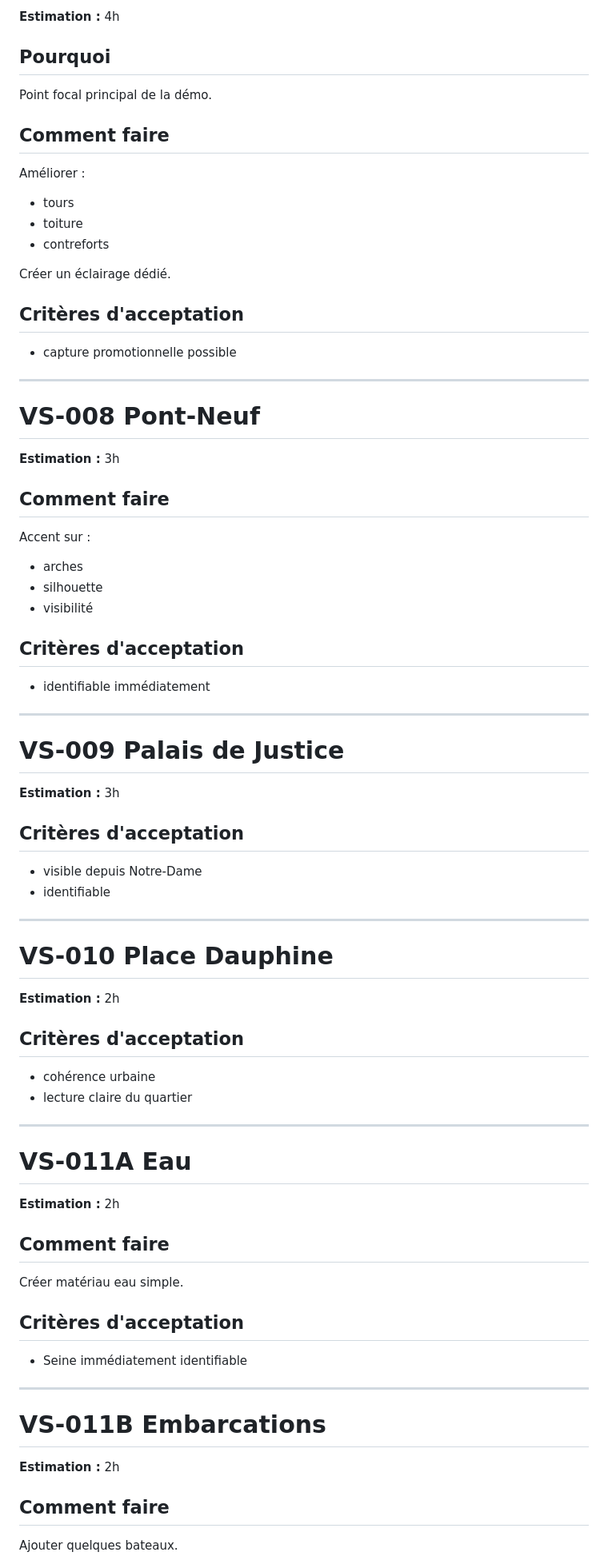
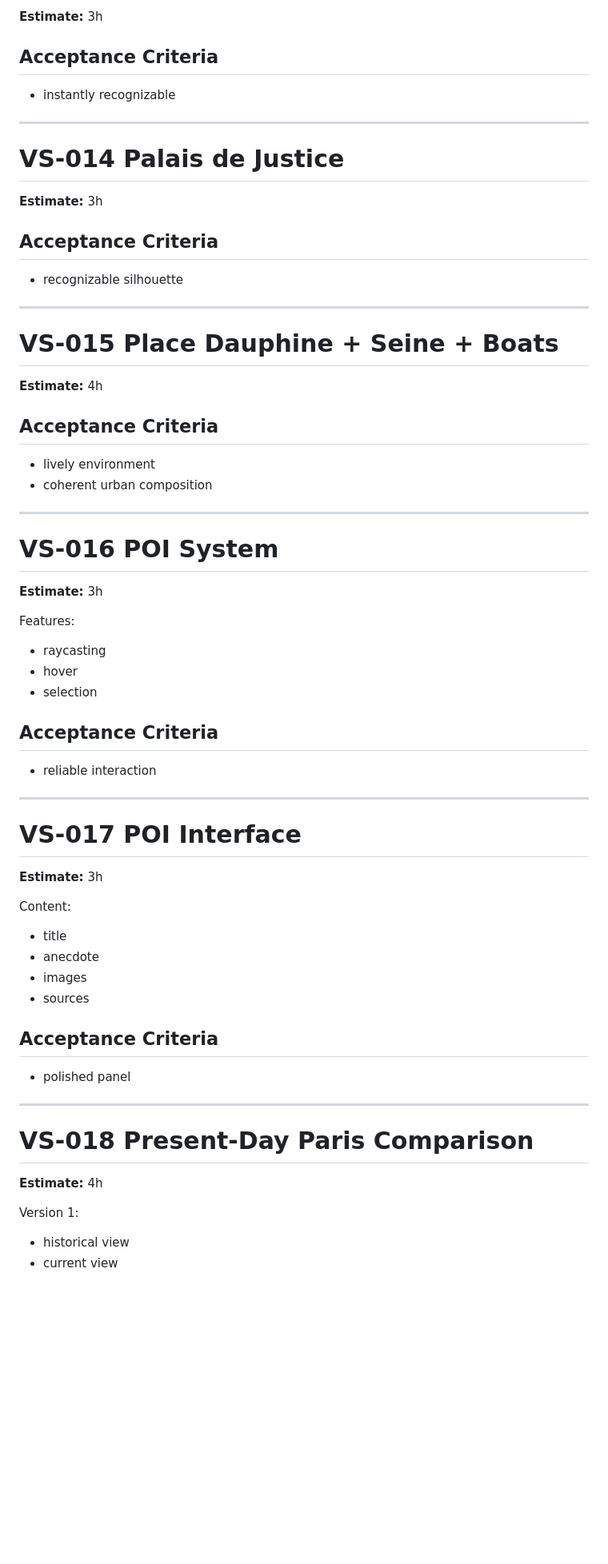
Before and after one commit to supakazes/turgot-threejs, a Markdown page: project/backlog.md, the part around one of its changes. Shown at 80% size. Drawn GitHub-style; blank space fills up the shorter version.

Commit message:
docs: backlog updated and in english

```diff
--- a/project/backlog.md
+++ b/project/backlog.md
@@ -322,85 +248,72 @@ dans un GLB unique.
 
-**Estimation :** 4h
+**Estimate:** 3h
 
-## Pourquoi
+## Acceptance Criteria
 
-Point focal principal de la démo.
-
-## Comment faire
-
-Améliorer :
-
-- tours
-- toiture
-- contreforts
-
-Créer un éclairage dédié.
-
-## Critères d'acceptation
-
-- capture promotionnelle possible
+- instantly recognizable
 
 ---
 
-# VS-008 Pont-Neuf
+# VS-014 Palais de Justice
 
-**Estimation :** 3h
+**Estimate:** 3h
 
-## Comment faire
+## Acceptance Criteria
 
-Accent sur :
-
-- arches
-- silhouette
-- visibilité
-
-## Critères d'acceptation
-
-- identifiable immédiatement
+- recognizable silhouette
 
 ---
 
-# VS-009 Palais de Justice
+# VS-015 Place Dauphine + Seine + Boats
 
-**Estimation :** 3h
+**Estimate:** 4h
 
-## Critères d'acceptation
+## Acceptance Criteria
 
-- visible depuis Notre-Dame
-- identifiable
+- lively environment
+- coherent urban composition
 
 ---
 
-# VS-010 Place Dauphine
+# VS-016 POI System
 
-**Estimation :** 2h
+**Estimate:** 3h
 
-## Critères d'acceptation
+Features:
 
-- cohérence urbaine
-- lecture claire du quartier
+- raycasting
+- hover
+- selection
+
+## Acceptance Criteria
+
+- reliable interaction
 
 ---
 
-# VS-011A Eau
+# VS-017 POI Interface
 
-**Estimation :** 2h
+**Estimate:** 3h
 
-## Comment faire
+Content:
 
-Créer matériau eau simple.
+- title
+- anecdote
+- images
+- sources
 
-## Critères d'acceptation
+## Acceptance Criteria
 
-- Seine immédiatement identifiable
+- polished panel
 
 ---
 
-# VS-011B Embarcations
+# VS-018 Present-Day Paris Comparison
 
-**Estimation :** 2h
+**Estimate:** 4h
 
-## Comment faire
+Version 1:
 
-Ajouter quelques bateaux.
+- historical view
+- current view
 
```
Also changed, not shown: other parts of project/backlog.md (+147 -313 lines), project/pipeline-qgis-glb.md (added, +21 -0 lines).
